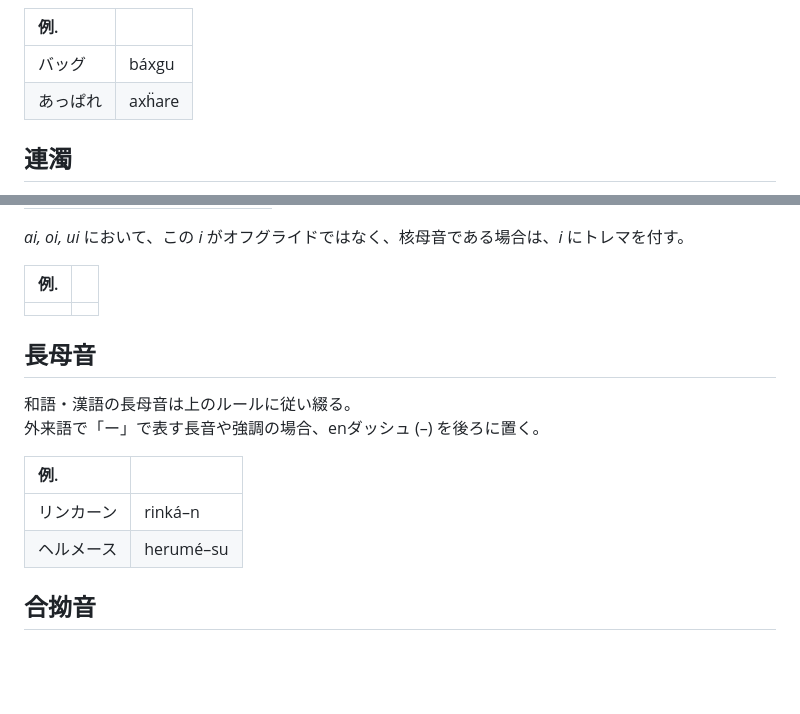
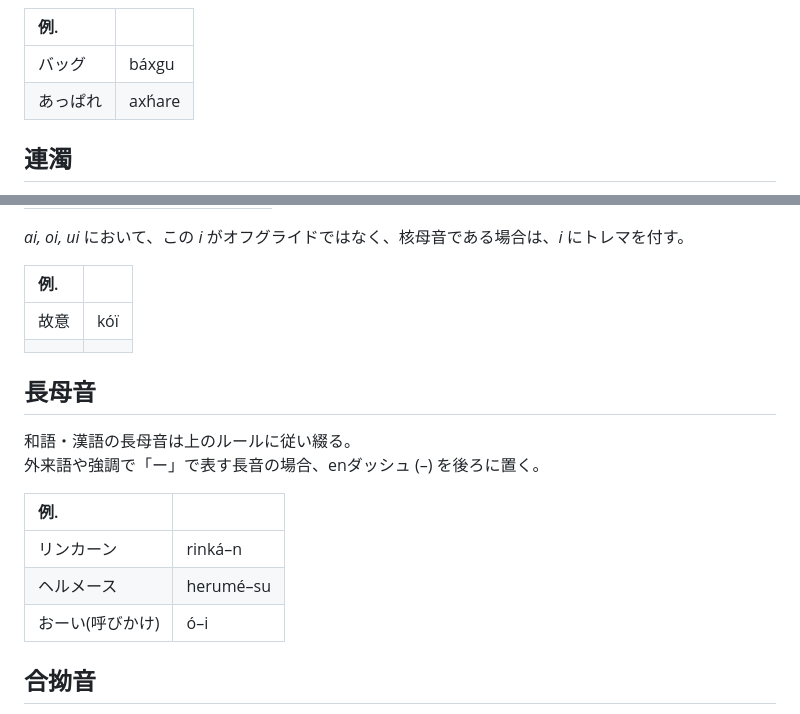
Before and after one commit to tktb-tess/apocaly_romaji, a Markdown page: index.md, 2 parts joined by grey strips. Drawn GitHub-style; blank space fills up the shorter version.

```diff
--- a/index.md
+++ b/index.md
@@ -89,7 +89,7 @@ moraic nasalは後ろの文字にかかわらず基本 __n__ と表す。ただ
 |例.||
 |:---|:---|
 |バッグ|báxgu|
-|あっぱれ|axḧare|
+|あっぱれ|axh́are|
 
 ## 連濁
 
@@ -115,17 +115,19 @@ _ai, oi, ui_ において、この _i_ がオフグライドではなく、核
 
 |例.||
 |:---|:---|
+|故意|kóï|
 |||
 
 ## 長母音
 
 和語・漢語の長母音は上のルールに従い綴る。
-外来語で「ー」で表す長音や強調の場合、enダッシュ (–) を後ろに置く。
+外来語や強調で「ー」で表す長音の場合、enダッシュ (–) を後ろに置く。
 
 |例.||
 |:---|:---|
 |リンカーン|rinká–n|
 |ヘルメース|herumé–su|
+|おーい(呼びかけ)|ó–i|
 
 ## 合拗音
 
```
Also changed, not shown: other parts of index.md (+13 -11 lines), article/kanji.md (added, +18 -0 lines).
